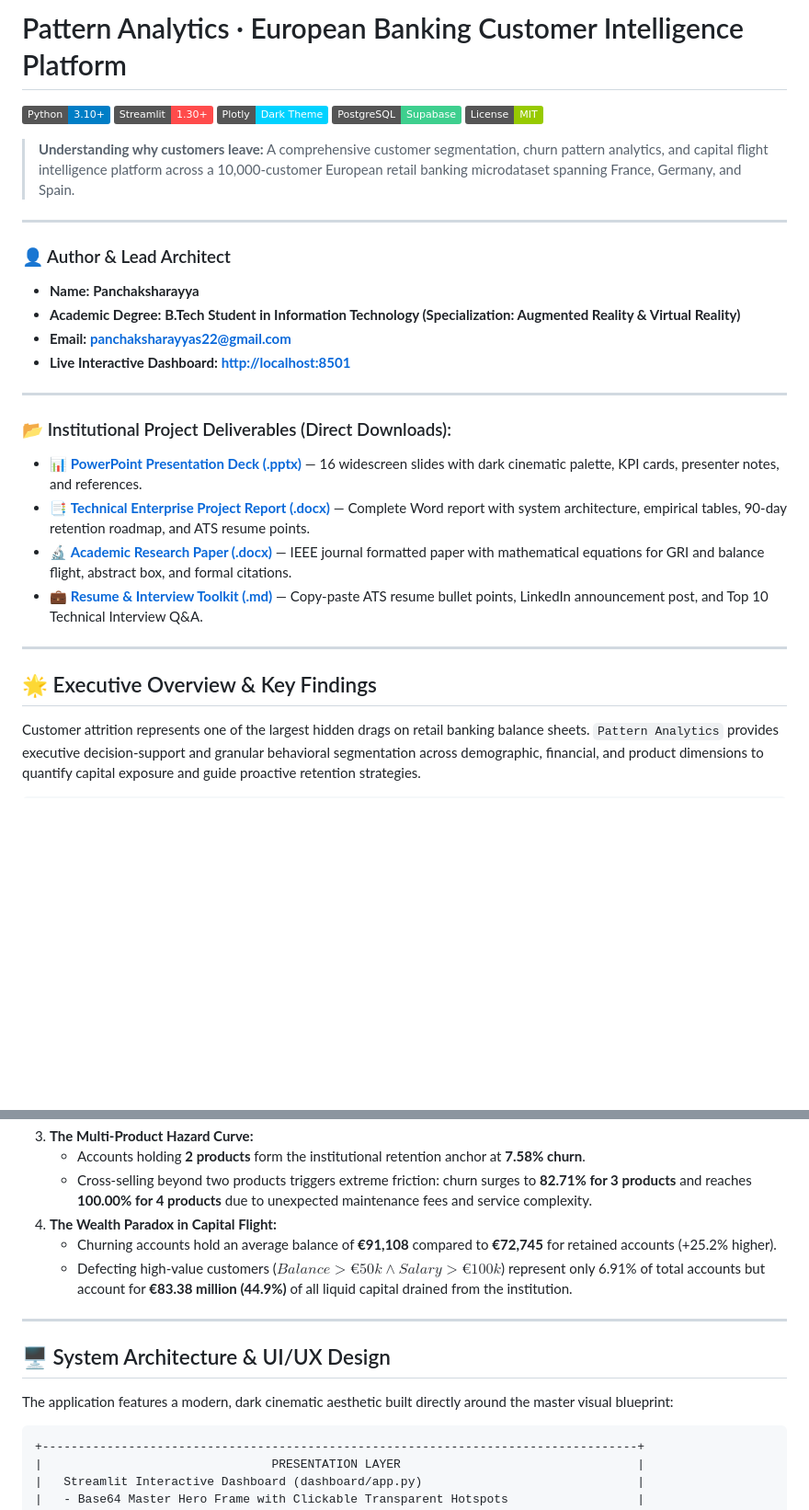
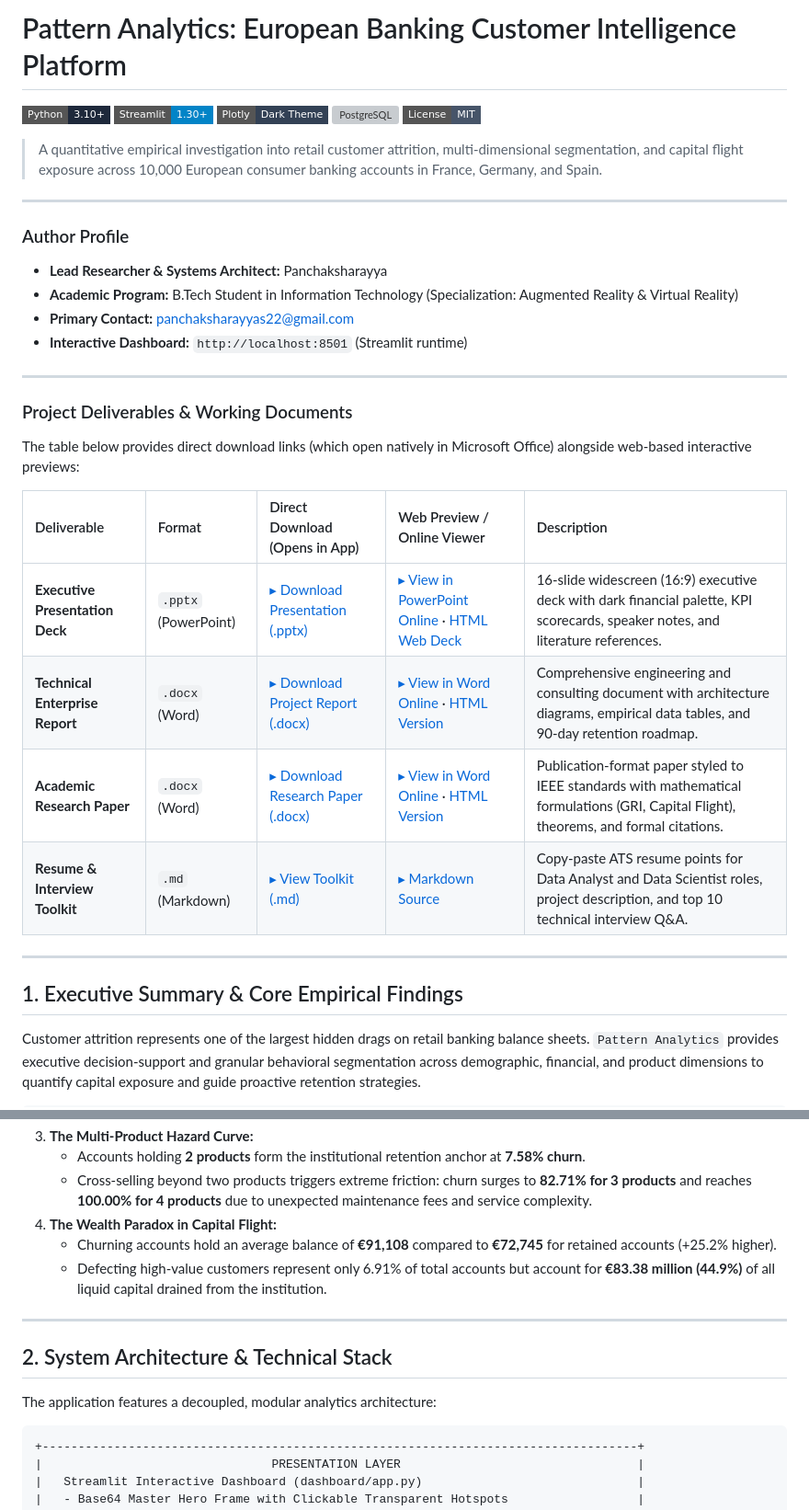
Before and after one commit to panchaksharayya12/Pattern_Analytics, a Markdown page: README.md, 2 parts joined by grey strips. Shown at 92% size. Drawn GitHub-style; badges without logos; blank space fills up the shorter version; grey boxes are pictures that could not be loaded.

````diff
--- a/README.md
+++ b/README.md
@@ -1,33 +1,37 @@
-# Pattern Analytics · European Banking Customer Intelligence Platform
+# Pattern Analytics: European Banking Customer Intelligence Platform
 
-[![Python](https://img.shields.io/badge/Python-3.10%2B-blue.svg)](https://www.python.org/)
-[![Streamlit](https://img.shields.io/badge/Streamlit-1.30%2B-FF4B4B.svg)](https://streamlit.io/)
-[![Plotly](https://img.shields.io/badge/Plotly-Dark%20Theme-00d2ff.svg)](https://plotly.com/)
-[![Database](https://img.shields.io/badge/PostgreSQL-Supabase-3ECF8E.svg)](https://supabase.com/)
-[![License](https://img.shields.io/badge/License-MIT-green.svg)](LICENSE)
+[![Python 3.10+](https://img.shields.io/badge/Python-3.10%2B-1e293b.svg?style=flat-square&logo=python)](https://www.python.org/)
+[![Streamlit Framework](https://img.shields.io/badge/Streamlit-1.30%2B-0284c7.svg?style=flat-square&logo=streamlit)](https://streamlit.io/)
+[![Plotly Dark](https://img.shields.io/badge/Plotly-Dark_Theme-334155.svg?style=flat-square&logo=plotly)](https://plotly.com/)
+[![PostgreSQL](https://img.shields.io/badge/Database-PostgreSQL_/_Supabase-0f172a.svg?style=flat-square&logo=postgresql)](https://supabase.com/)
+[![License: MIT](https://img.shields.io/badge/License-MIT-475569.svg?style=flat-square)](LICENSE)
 
-> **Understanding why customers leave:** A comprehensive customer segmentation, churn pattern analytics, and capital flight intelligence platform across a 10,000-customer European retail banking microdataset spanning France, Germany, and Spain.
+> A quantitative empirical investigation into retail customer attrition, multi-dimensional segmentation, and capital flight exposure across 10,000 European consumer banking accounts in France, Germany, and Spain.
 
 ---
 
-### 👤 Author & Lead Architect
-- **Name:** **Panchaksharayya**
-- **Academic Degree:** **B.Tech Student in Information Technology (Specialization: Augmented Reality & Virtual Reality)**
-- **Email:** **panchaksharayyas22@gmail.com**
-- **Live Interactive Dashboard:** **[http://localhost:8501](http://localhost:8501)**
+### Author Profile
+- **Lead Researcher & Systems Architect:** Panchaksharayya
+- **Academic Program:** B.Tech Student in Information Technology (Specialization: Augmented Reality & Virtual Reality)
+- **Primary Contact:** [panchaksharayyas22@gmail.com](mailto:panchaksharayyas22@gmail.com)
+- **Interactive Dashboard:** `http://localhost:8501` (Streamlit runtime)
 
 ---
 
-### 📂 Institutional Project Deliverables (Direct Downloads):
-- 📊 **[PowerPoint Presentation Deck (.pptx)](Pattern_Analytics_Presentation.pptx)** — 16 widescreen slides with dark cinematic palette, KPI cards, presenter notes, and references.
-- 📑 **[Technical Enterprise Project Report (.docx)](Pattern_Analytics_Project_Report.docx)** — Complete Word report with system architecture, empirical tables, 90-day retention roadmap, and ATS resume points.
-- 🔬 **[Academic Research Paper (.docx)](Pattern_Analytics_Research_Paper.docx)** — IEEE journal formatted paper with mathematical equations for GRI and balance flight, abstract box, and formal citations.
-- 💼 **[Resume & Interview Toolkit (.md)](resume_project_summary.md)** — Copy-paste ATS resume bullet points, LinkedIn announcement post, and Top 10 Technical Interview Q&A.
+### Project Deliverables & Working Documents
 
+The table below provides direct download links (which open natively in Microsoft Office) alongside web-based interactive previews:
+
+| Deliverable | Format | Direct Download (Opens in App) | Web Preview / Online Viewer | Description |
+| :--- | :--- | :--- | :--- | :--- |
+| **Executive Presentation Deck** | `.pptx` (PowerPoint) | [▸ Download Presentation (.pptx)](https://github.com/panchaksharayya12/Pattern_Analytics/raw/main/Pattern_Analytics_Presentation.pptx) | [▸ View in PowerPoint Online](https://view.officeapps.live.com/op/view.aspx?src=https://raw.githubusercontent.com/panchaksharayya12/Pattern_Analytics/main/Pattern_Analytics_Presentation.pptx) · [HTML Web Deck](https://raw.githack.com/panchaksharayya12/Pattern_Analytics/main/reports/presentation_slides.html) | 16-slide widescreen (16:9) executive deck with dark financial palette, KPI scorecards, speaker notes, and literature references. |
+| **Technical Enterprise Report** | `.docx` (Word) | [▸ Download Project Report (.docx)](https://github.com/panchaksharayya12/Pattern_Analytics/raw/main/Pattern_Analytics_Project_Report.docx) | [▸ View in Word Online](https://view.officeapps.live.com/op/view.aspx?src=https://raw.githubusercontent.com/panchaksharayya12/Pattern_Analytics/main/Pattern_Analytics_Project_Report.docx) · [HTML Version](https://raw.githack.com/panchaksharayya12/Pattern_Analytics/main/reports/project_report.html) | Comprehensive engineering and consulting document with architecture diagrams, empirical data tables, and 90-day retention roadmap. |
+| **Academic Research Paper** | `.docx` (Word) | [▸ Download Research Paper (.docx)](https://github.com/panchaksharayya12/Pattern_Analytics/raw/main/Pattern_Analytics_Research_Paper.docx) | [▸ View in Word Online](https://view.officeapps.live.com/op/view.aspx?src=https://raw.githubusercontent.com/panchaksharayya12/Pattern_Analytics/main/Pattern_Analytics_Research_Paper.docx) · [HTML Version](https://raw.githack.com/panchaksharayya12/Pattern_Analytics/main/reports/research_paper.html) | Publication-format paper styled to IEEE standards with mathematical formulations (GRI, Capital Flight), theorems, and formal citations. |
+| **Resume & Interview Toolkit** | `.md` (Markdown) | [▸ View Toolkit (.md)](resume_project_summary.md) | [▸ Markdown Source](resume_project_summary.md) | Copy-paste ATS resume points for Data Analyst and Data Scientist roles, project description, and top 10 technical interview Q&A. |
 
 ---
 
-## 🌟 Executive Overview & Key Findings
+## 1. Executive Summary & Core Empirical Findings
 
 Customer attrition represents one of the largest hidden drags on retail banking balance sheets. `Pattern Analytics` provides executive decision-support and granular behavioral segmentation across demographic, financial, and product dimensions to quantify capital exposure and guide proactive retention strategies.
 
@@ -56,13 +60,13 @@ Customer attrition represents one of the largest hidden drags on retail banking
    - Cross-selling beyond two products triggers extreme friction: churn surges to **82.71% for 3 products** and reaches **100.00% for 4 products** due to unexpected maintenance fees and service complexity.
 4. **The Wealth Paradox in Capital Flight:**
    - Churning accounts hold an average balance of **€91,108** compared to **€72,745** for retained accounts (+25.2% higher).
-   - Defecting high-value customers ($Balance > €50k \land Salary > €100k$) represent only 6.91% of total accounts but account for **€83.38 million (44.9%)** of all liquid capital drained from the institution.
+   - Defecting high-value customers represent only 6.91% of total accounts but account for **€83.38 million (44.9%)** of all liquid capital drained from the institution.
 
 ---
 
-## 🖥️ System Architecture & UI/UX Design
+## 2. System Architecture & Technical Stack
 
-The application features a modern, dark cinematic aesthetic built directly around the master visual blueprint:
+The application features a decoupled, modular analytics architecture:
 
 ```
 +-----------------------------------------------------------------------------------+
````
Also changed, not shown: other parts of README.md (+77 -89 lines), reports/resume_project_summary.md (+6 -6 lines), resume_project_summary.md (+6 -6 lines).
